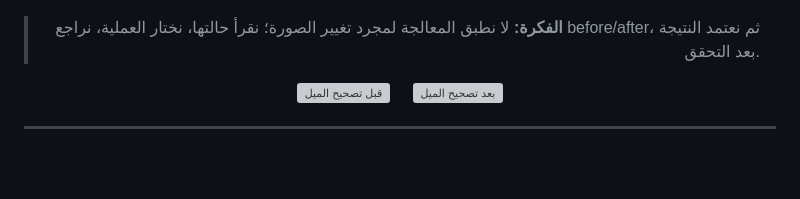
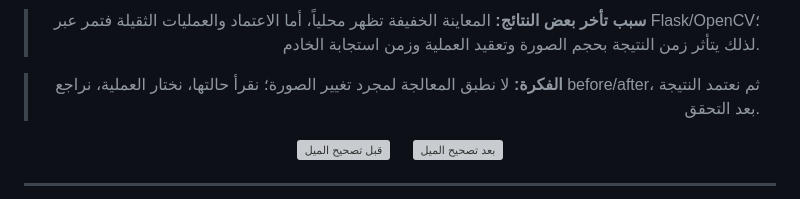
Before and after one commit to Alhareith/manuscript-doctor, a Markdown page: README.md, the part around one of its changes. Drawn GitHub-style; blank space fills up the shorter version; grey boxes are pictures that could not be loaded.

```diff
--- a/README.md
+++ b/README.md
@@ -21,4 +27,6 @@
 <div dir="rtl" align="right">
+
+> **سبب تأخر بعض النتائج:** المعاينة الخفيفة تظهر محلياً، أما الاعتماد والعمليات الثقيلة فتمر عبر Flask/OpenCV؛ لذلك يتأثر زمن النتيجة بحجم الصورة وتعقيد العملية وزمن استجابة الخادم.
 
 > **الفكرة:** لا نطبق المعالجة لمجرد تغيير الصورة؛ نقرأ حالتها، نختار العملية، نراجع before/after، ثم نعتمد النتيجة بعد التحقق.
 
```
Also changed, not shown: other parts of README.md (+6 -0 lines).
